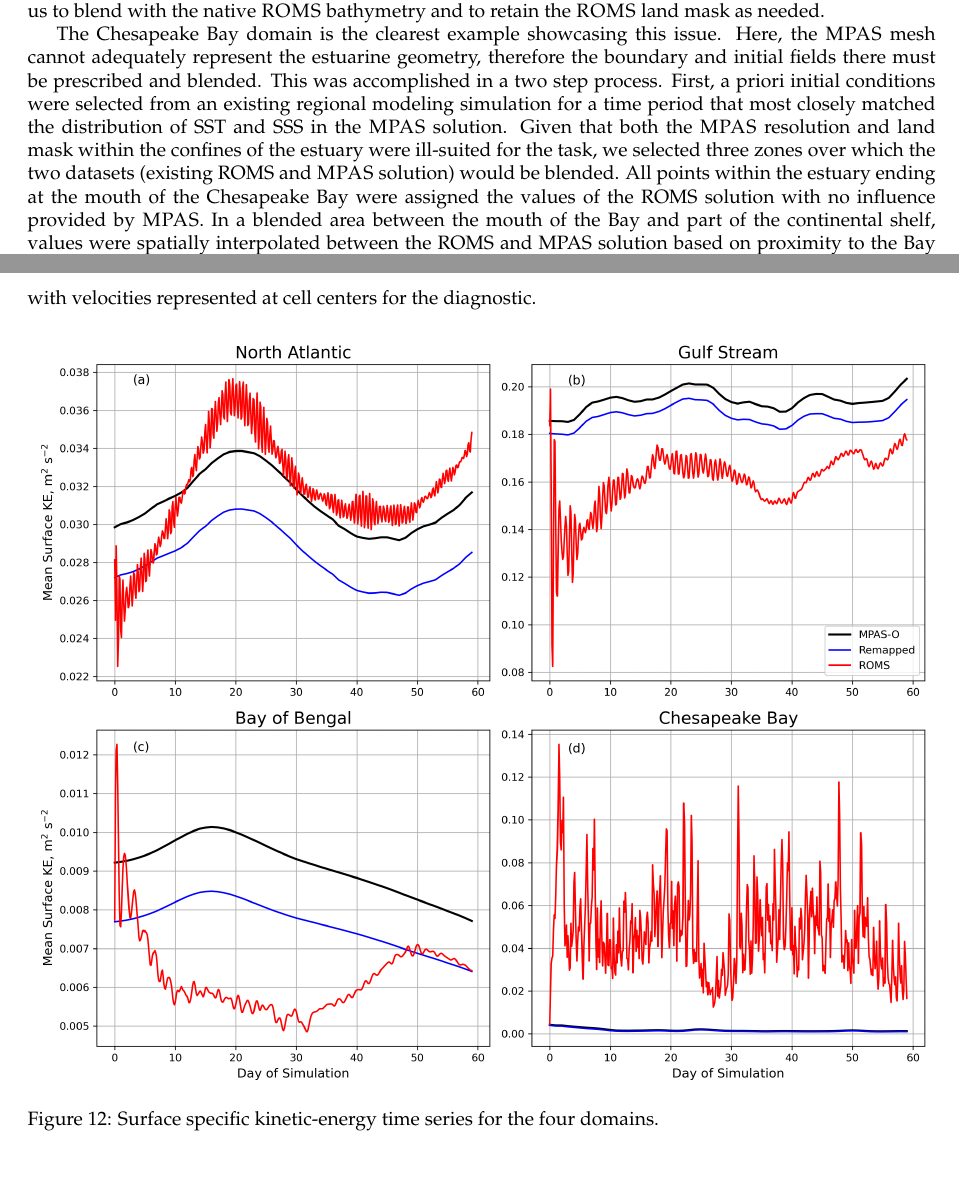
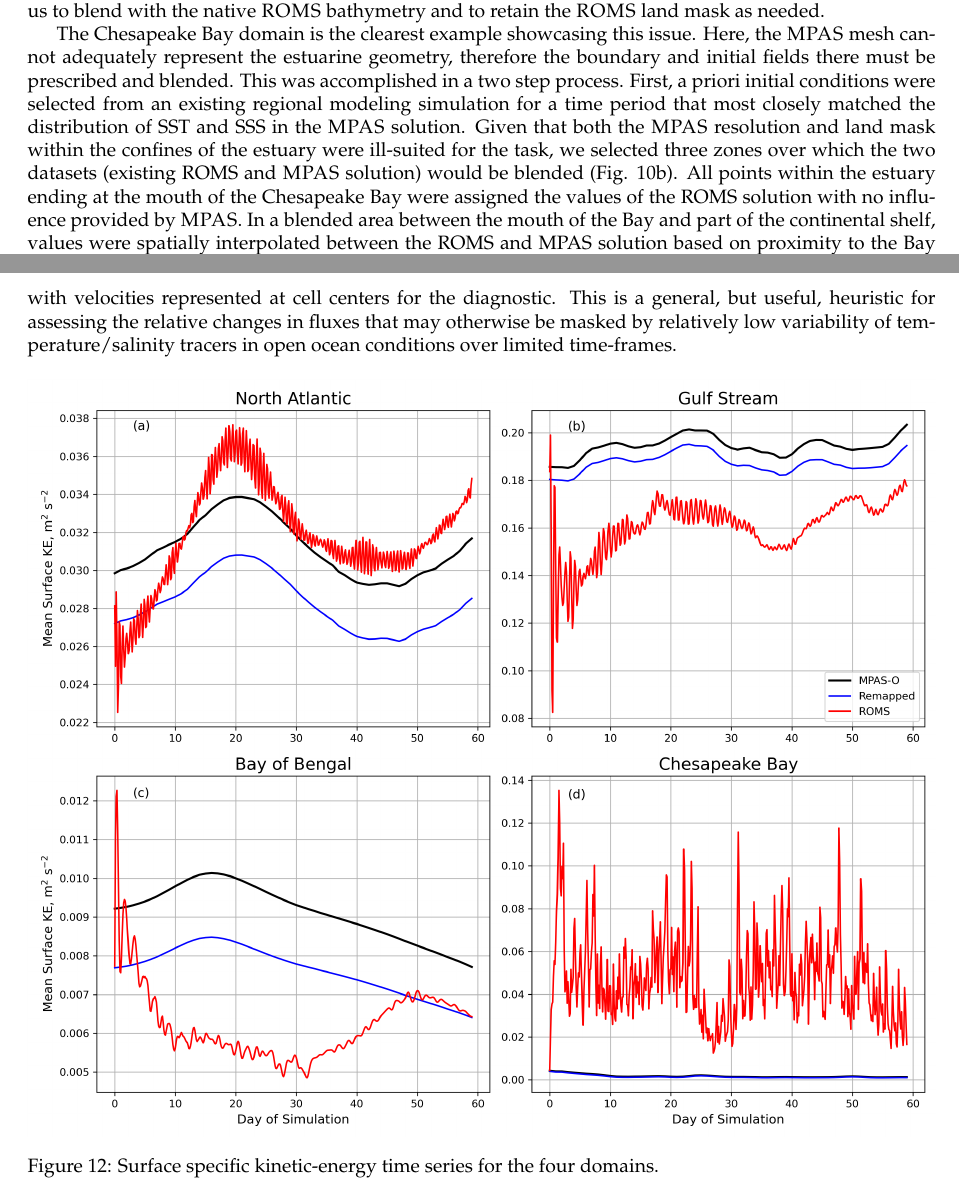
Before and after one commit to kyle-hinson/MPAS-O-and-ROMS-Regional-Coupling-Testbeds, a LaTeX paper (main.tex, which reads sections/sec_results_regional.tex, sections/sec_results_verification.tex): two parts of pages 16 and 19 of 24, joined at a grey line, cut so that both start at the same text. Compiled offline with pdfLaTeX; a missing bibliography style is replaced by a similar one.

Commit message:
some more text on surface KE

```diff
--- a/sections/sec_results_regional.tex
+++ b/sections/sec_results_regional.tex
@@ -21,7 +21,7 @@ The surface kinetic energy used in Fig.~\ref{fig:region_KE} is defined by
   \mathrm{KE}=\frac{1}{2}\left(u^2+v^2\right)\quad [\si{\metre\squared\per\second\squared}],
   \label{conv:eq:ke}
 \end{equation}
-with velocities represented at cell centers for the diagnostic.
+with velocities represented at cell centers for the diagnostic. This is a general, but useful, heuristic for assessing the relative changes in fluxes that may otherwise be masked by relatively low variability of temperature/salinity tracers in open ocean conditions over limited time-frames.
 
 \begin{figure}[htbp]
 \centering
--- a/sections/sec_results_verification.tex
+++ b/sections/sec_results_verification.tex
@@ -160,7 +160,7 @@ Evaluated on the same log-depths, this test plays the role of the $r$-factor con
 
 Limiting the logarithm of the bathymetry changes in neighborhoods to be less than 5\% kept the \ROMS simulations stable in the Bay of Bengal domain. This smoothing process bounded the maximal remapping error and its propagation during simulation, which removed a warm temperature anomaly between 100m and 200m near masked coastlines in the unsmoothed case. This procedure is vital in regional applications where coastal or estuarine topography is inadequately resolved by the \MPAS global model, which forces us to blend with the native \ROMS bathymetry and to retain the \ROMS land mask as needed.
 
-The Chesapeake Bay domain is the clearest example showcasing this issue. Here, the \MPAS mesh cannot adequately represent the estuarine geometry, therefore the boundary and initial fields there must be prescribed and blended. This was accomplished in a two step process. First, a priori initial conditions were selected from an existing regional modeling simulation for a time period that most closely matched the distribution of SST and SSS in the \MPAS solution. Given that both the \MPAS resolution and land mask within the confines of the estuary were ill-suited for the task, we selected three zones over which the two datasets (existing ROMS and \MPAS solution) would be blended. All points within the estuary ending at the mouth of the Chesapeake Bay were assigned the values of the ROMS solution with no influence provided by \MPAS. In a blended area between the mouth of the Bay and part of the continental shelf, values were spatially interpolated between the ROMS and MPAS solution based on proximity to the Bay mouth. Cell locations nearer to the ROMS grid were more heavily weighted to the regional model solution and vice versa. Further, all land-masked points defaulted to the ROMS solution given the complexity of the Eastern Shore barrier island geometry. All points beyond this blended region were assigned values from the original \MPAS remapped solution. This method was undertaken for model bathymetry, as well as all velocity and tracer variables to ensure model run stability.
+The Chesapeake Bay domain is the clearest example showcasing this issue. Here, the \MPAS mesh cannot adequately represent the estuarine geometry, therefore the boundary and initial fields there must be prescribed and blended. This was accomplished in a two step process. First, a priori initial conditions were selected from an existing regional modeling simulation for a time period that most closely matched the distribution of SST and SSS in the \MPAS solution. Given that both the \MPAS resolution and land mask within the confines of the estuary were ill-suited for the task, we selected three zones over which the two datasets (existing ROMS and \MPAS solution) would be blended (Fig. \ref{conv:fig:chesapeake-bay-salinity}b). All points within the estuary ending at the mouth of the Chesapeake Bay were assigned the values of the ROMS solution with no influence provided by \MPAS. In a blended area between the mouth of the Bay and part of the continental shelf, values were spatially interpolated between the ROMS and MPAS solution based on proximity to the Bay mouth. Cell locations nearer to the ROMS grid were more heavily weighted to the regional model solution and vice versa. Further, all land-masked points defaulted to the ROMS solution given the complexity of the Eastern Shore barrier island geometry. All points beyond this blended region were assigned values from the original \MPAS remapped solution. This method was undertaken for model bathymetry, as well as all velocity and tracer variables to ensure model run stability.
 \TODOc{Kyle: Talk more about bathymetry blending, smoothing, initial/forcing condition extrapolation etc for Chesapeake Bay case}
 
 \begin{figure}[htbp]
```
